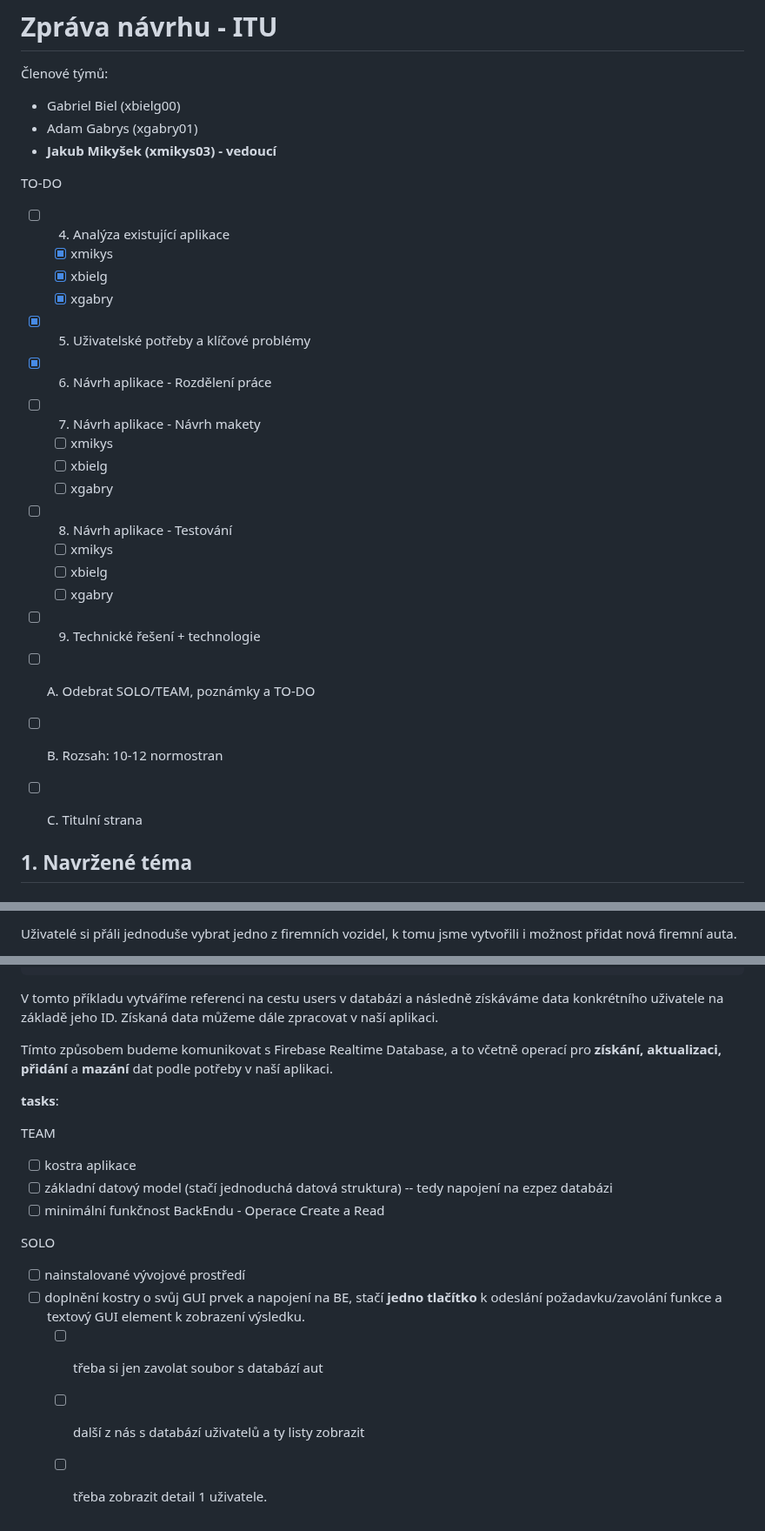
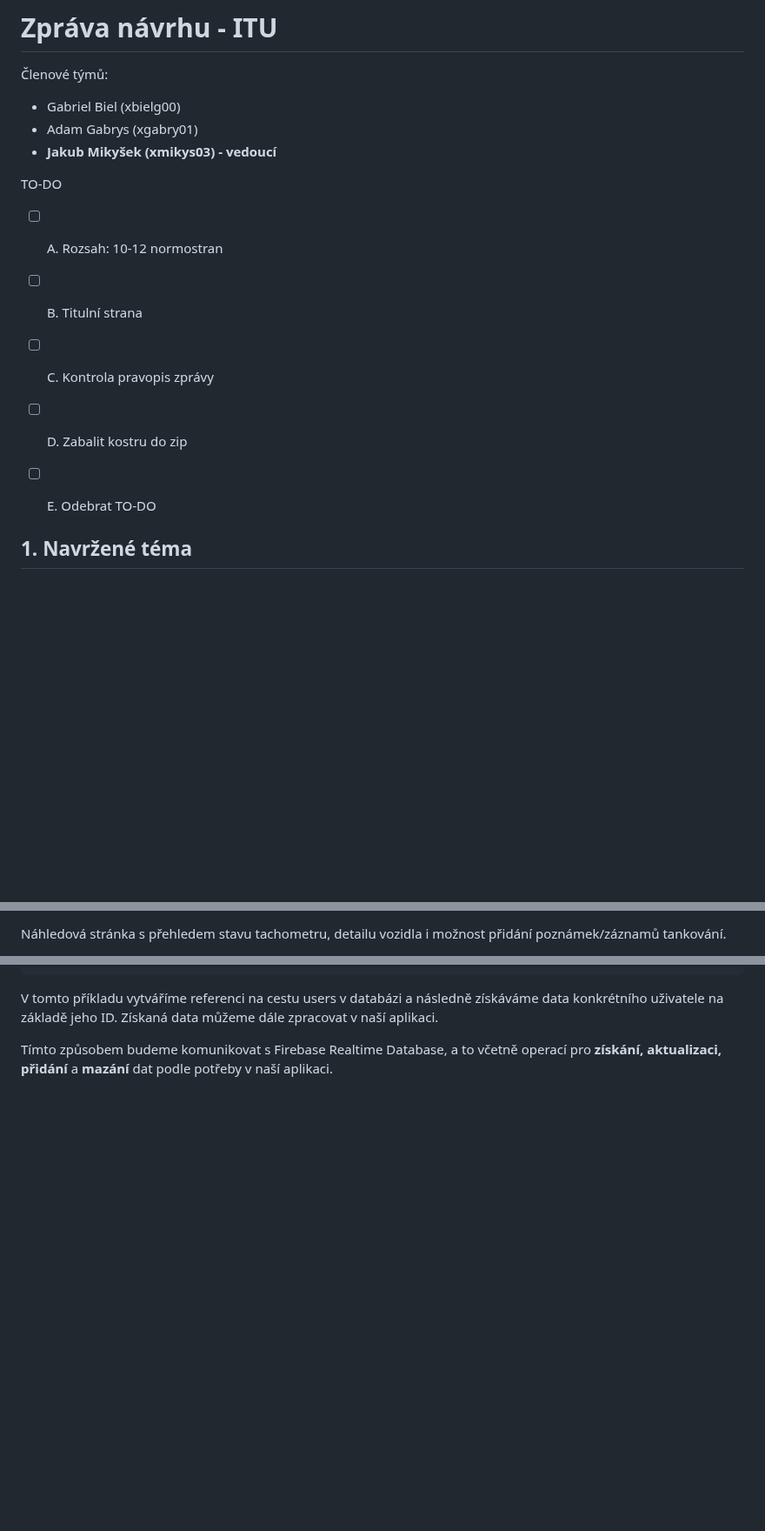
Before and after one commit to fix1t/but-itu-cartrack, a Markdown page: doc/xlogin00_zn.md, 3 parts joined by grey strips. Shown at 87% size. Drawn GitHub-style; blank space fills up the shorter version.

```diff
--- a/doc/xlogin00_zn.md
+++ b/doc/xlogin00_zn.md
@@ -6,24 +6,11 @@
 - **Jakub Mikyšek (xmikys03) - vedoucí**
 
 TO-DO
-- [ ] 4. Analýza existující aplikace
-    - [x] xmikys
-    - [x] xbielg
-    - [x] xgabry
-- [x] 5. Uživatelské potřeby a klíčové problémy
-- [x] 6. Návrh aplikace - Rozdělení práce
-- [ ] 7. Návrh aplikace - Návrh makety
-    - [ ] xmikys
-    - [ ] xbielg
-    - [ ] xgabry
-- [ ] 8. Návrh aplikace - Testování
-    - [ ] xmikys
-    - [ ] xbielg
-    - [ ] xgabry
-- [ ] 9. Technické řešení + technologie
-- [ ] A. Odebrat SOLO/TEAM, poznámky a TO-DO
-- [ ] B. Rozsah: 10-12 normostran
-- [ ] C. Titulní strana
+- [ ] A. Rozsah: 10-12 normostran
+- [ ] B. Titulní strana
+- [ ] C. Kontrola pravopis zprávy
+- [ ] D. Zabalit kostru do zip
+- [ ] E. Odebrat TO-DO
 
 
 ## 1. Navržené téma
@@ -203,5 +199,7 @@ Rozdělení práce:
 </figure>
-Uživatelé si přáli jednoduše vybrat jedno z firemních vozidel, k tomu jsme vytvořili i možnost přidat nová firemní auta.
+
+Náhledová stránka s přehledem stavu tachometru, detailu vozidla i možnost přidání poznámek/záznamů tankování.
+<br>
 
 <figure style="margin: 0 auto;
         text-align: center;">
@@ -296,19 +287,3 @@ void fetchUserData(String userID) {
 V tomto příkladu vytváříme referenci na cestu users v databázi a následně získáváme data konkrétního uživatele na základě jeho ID. Získaná data můžeme dále zpracovat v naší aplikaci.
 
 Tímto způsobem budeme komunikovat s Firebase Realtime Database, a to včetně operací pro **získání, aktualizaci, přidání** a **mazání** dat podle potřeby v naší aplikaci.
-
-**tasks**:
-
-<span style="color: #31c3d4">TEAM</span>
-
-- [ ] kostra aplikace
-- [ ] základní datový model (stačí jednoduchá datová struktura) -- tedy napojení na ezpez databázi
-- [ ] minimální funkčnost BackEndu - Operace Create a Read
-
-<span style="color:orange">SOLO</span>
-
-- [ ] nainstalované vývojové prostředí
-- [ ] doplnění kostry o svůj GUI prvek a napojení na BE, stačí **jedno tlačítko** k odeslání požadavku/zavolání funkce a textový GUI element k zobrazení výsledku.
-    - [ ] třeba si jen zavolat soubor s databází aut
-    - [ ] další z nás s databází uživatelů a ty listy zobrazit
-    - [ ] třeba zobrazit detail 1 uživatele.
```
Also changed, not shown: other parts of doc/xlogin00_zn.md (+26 -24 lines).
